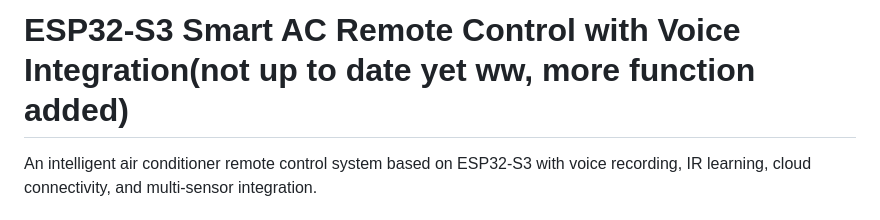
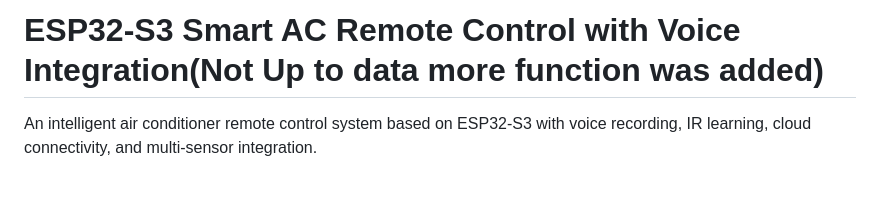
Before and after one commit to TSS5960/AI_IR_Remote, a Markdown page: README.md, the part around the change. Rendered like a GitHub page; blank space fills up the shorter version.

Commit message:
docs: Update README title for clarity and correctness

```diff
--- a/README.md
+++ b/README.md
@@ -1,4 +1,4 @@
-# ESP32-S3 Smart AC Remote Control with Voice Integration(not up to date yet ww, more function added)
+# ESP32-S3 Smart AC Remote Control with Voice Integration(Not Up to data more function was added)
 
 An intelligent air conditioner remote control system based on ESP32-S3 with voice recording, IR learning, cloud connectivity, and multi-sensor integration.
 
```
